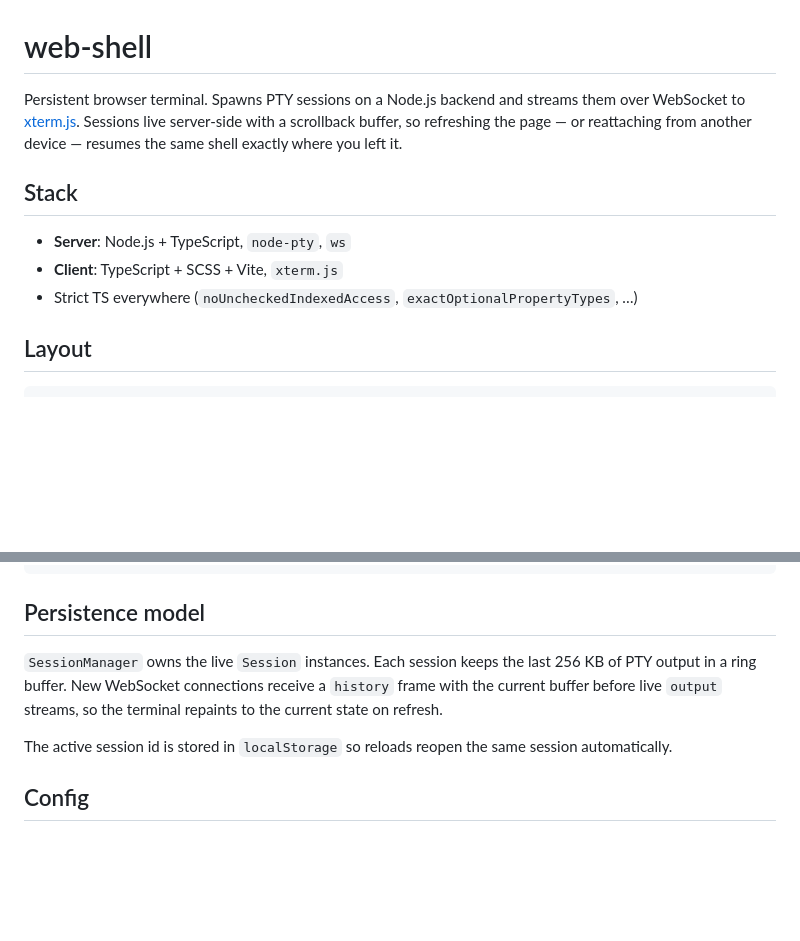
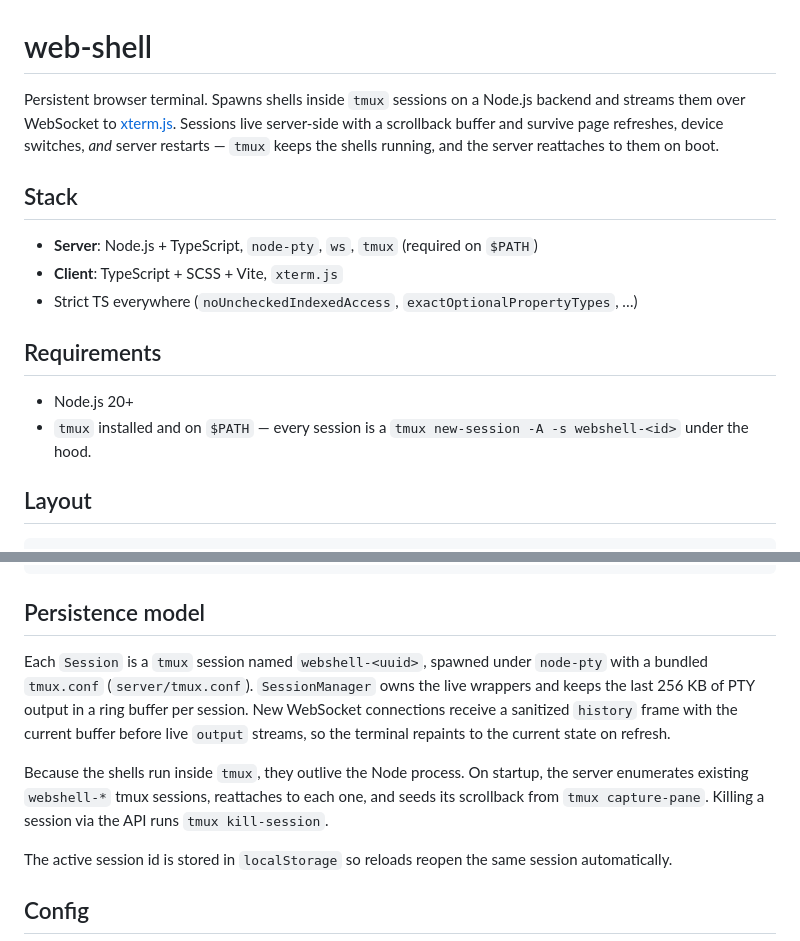
Before and after one commit to SoureCode/web-shell, a Markdown page: README.md, 2 parts joined by grey strips. Rendered like a GitHub page; blank space fills up the shorter version.

Commit message:
Document tmux in README
Call out the tmux requirement and explain the reattach-on-startup
persistence model so readers know shells survive Node restarts but not
host reboots.

Co-Authored-By: Claude Opus 4.7 (1M context) <noreply@anthropic.com>

```diff
--- a/README.md
+++ b/README.md
@@ -1,12 +1,17 @@
 # web-shell
 
-Persistent browser terminal. Spawns PTY sessions on a Node.js backend and streams them over WebSocket to [xterm.js](https://xtermjs.org/). Sessions live server-side with a scrollback buffer, so refreshing the page — or reattaching from another device — resumes the same shell exactly where you left it.
+Persistent browser terminal. Spawns shells inside `tmux` sessions on a Node.js backend and streams them over WebSocket to [xterm.js](https://xtermjs.org/). Sessions live server-side with a scrollback buffer and survive page refreshes, device switches, _and_ server restarts — `tmux` keeps the shells running, and the server reattaches to them on boot.
 
 ## Stack
 
-- **Server**: Node.js + TypeScript, `node-pty`, `ws`
+- **Server**: Node.js + TypeScript, `node-pty`, `ws`, `tmux` (required on `$PATH`)
 - **Client**: TypeScript + SCSS + Vite, `xterm.js`
 - Strict TS everywhere (`noUncheckedIndexedAccess`, `exactOptionalPropertyTypes`, …)
+
+## Requirements
+
+- Node.js 20+
+- `tmux` installed and on `$PATH` — every session is a `tmux new-session -A -s webshell-<id>` under the hood.
 
 ## Layout
 
@@ -86,7 +91,9 @@ Server → client:
 
 ## Persistence model
 
-`SessionManager` owns the live `Session` instances. Each session keeps the last 256 KB of PTY output in a ring buffer. New WebSocket connections receive a `history` frame with the current buffer before live `output` streams, so the terminal repaints to the current state on refresh.
+Each `Session` is a `tmux` session named `webshell-<uuid>`, spawned under `node-pty` with a bundled `tmux.conf` (`server/tmux.conf`). `SessionManager` owns the live wrappers and keeps the last 256 KB of PTY output in a ring buffer per session. New WebSocket connections receive a sanitized `history` frame with the current buffer before live `output` streams, so the terminal repaints to the current state on refresh.
+
+Because the shells run inside `tmux`, they outlive the Node process. On startup, the server enumerates existing `webshell-*` tmux sessions, reattaches to each one, and seeds its scrollback from `tmux capture-pane`. Killing a session via the API runs `tmux kill-session`.
 
 The active session id is stored in `localStorage` so reloads reopen the same session automatically.
 
```
